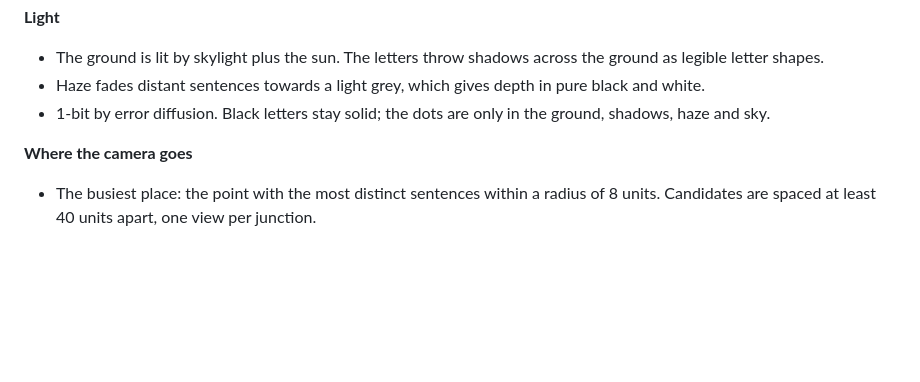
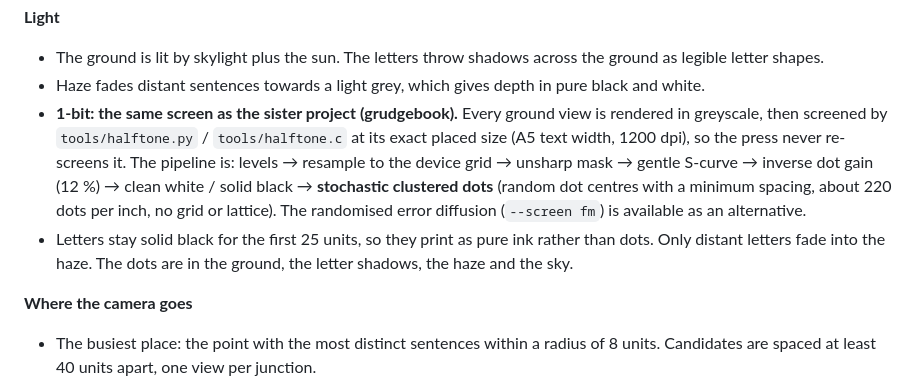
Before and after one commit to sloev/typography_maze, a Markdown page: PLAN.md, the part around the change. Drawn GitHub-style; blank space fills up the shorter version.

```diff
--- a/PLAN.md
+++ b/PLAN.md
@@ -199,8 +199,18 @@ anchors. It replaces the earlier walled-pathway version (kept for reference in
   the ground as legible letter shapes.
 - Haze fades distant sentences towards a light grey, which gives depth in pure
   black and white.
-- 1-bit by error diffusion. Black letters stay solid; the dots are only in the
-  ground, shadows, haze and sky.
+- **1-bit: the same screen as the sister project (grudgebook).** Every ground
+  view is rendered in greyscale, then screened by `tools/halftone.py` /
+  `tools/halftone.c` at its exact placed size (A5 text width, 1200 dpi), so
+  the press never re-screens it. The pipeline is: levels → resample to the
+  device grid → unsharp mask → gentle S-curve → inverse dot gain (12 %) →
+  clean white / solid black → **stochastic clustered dots** (random dot
+  centres with a minimum spacing, about 220 dots per inch, no grid or lattice).
+  The randomised error diffusion (`--screen fm`) is available as an
+  alternative.
+- Letters stay solid black for the first 25 units, so they print as pure ink
+  rather than dots. Only distant letters fade into the haze. The dots are in
+  the ground, the letter shadows, the haze and the sky.
 
 **Where the camera goes**
 - The busiest place: the point with the most distinct sentences within a
```
Also changed, not shown: prototypes/README.md (+3 -1 lines), prototypes/standing_letters_1200dpi_detail.png (added), 4 other files.
